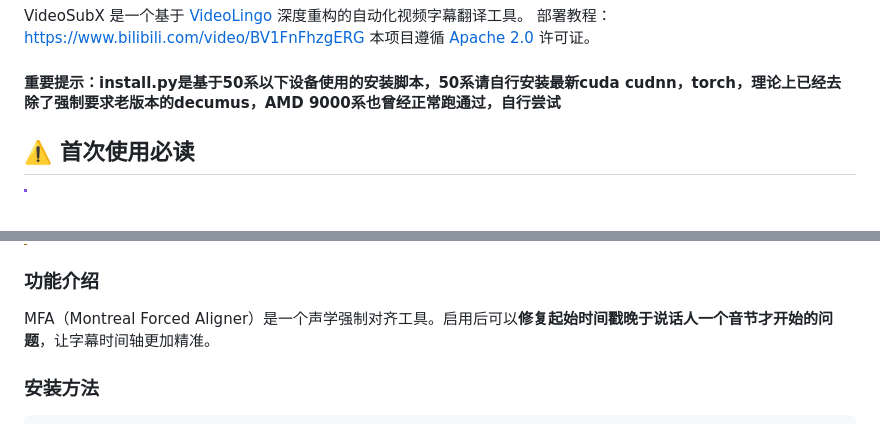
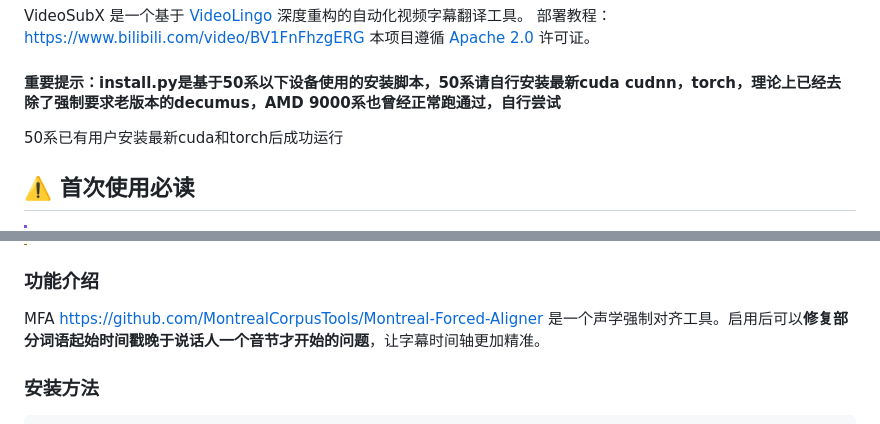
Before and after one commit to assassinliujie/VideoSubX, a Markdown page: README.md, 2 parts joined by grey strips. Drawn GitHub-style.

Commit message:
docs: 更新 README 兼容性信息和 MFA 说明

```diff
--- a/README.md
+++ b/README.md
@@ -4,6 +4,7 @@ VideoSubX 是一个基于 [VideoLingo](https://github.com/Huanshere/VideoLingo)
 部署教程：https://www.bilibili.com/video/BV1FnFhzgERG
 本项目遵循 [Apache 2.0](LICENSE) 许可证。
 #### 重要提示：install.py是基于50系以下设备使用的安装脚本，50系请自行安装最新cuda cudnn，torch，理论上已经去除了强制要求老版本的decumus，AMD 9000系也曾经正常跑通过，自行尝试
+50系已有用户安装最新cuda和torch后成功运行
 ## ⚠️ 首次使用必读
 
 > [!IMPORTANT]
@@ -43,7 +44,7 @@ VideoSubX 是一个基于 [VideoLingo](https://github.com/Huanshere/VideoLingo)
 
 ### 功能介绍
 
-MFA（Montreal Forced Aligner）是一个声学强制对齐工具。启用后可以**修复起始时间戳晚于说话人一个音节才开始的问题**，让字幕时间轴更加精准。
+MFA https://github.com/MontrealCorpusTools/Montreal-Forced-Aligner 是一个声学强制对齐工具。启用后可以**修复部分词语起始时间戳晚于说话人一个音节才开始的问题**，让字幕时间轴更加精准。
 
 ### 安装方法
 
```
